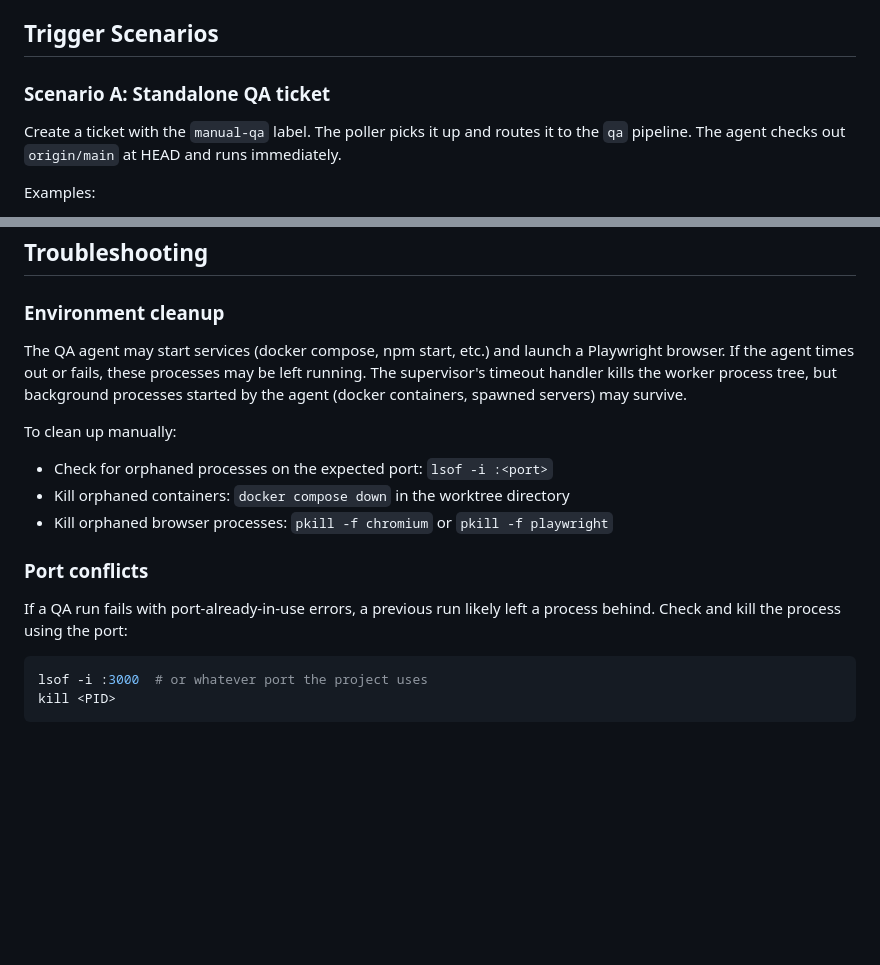
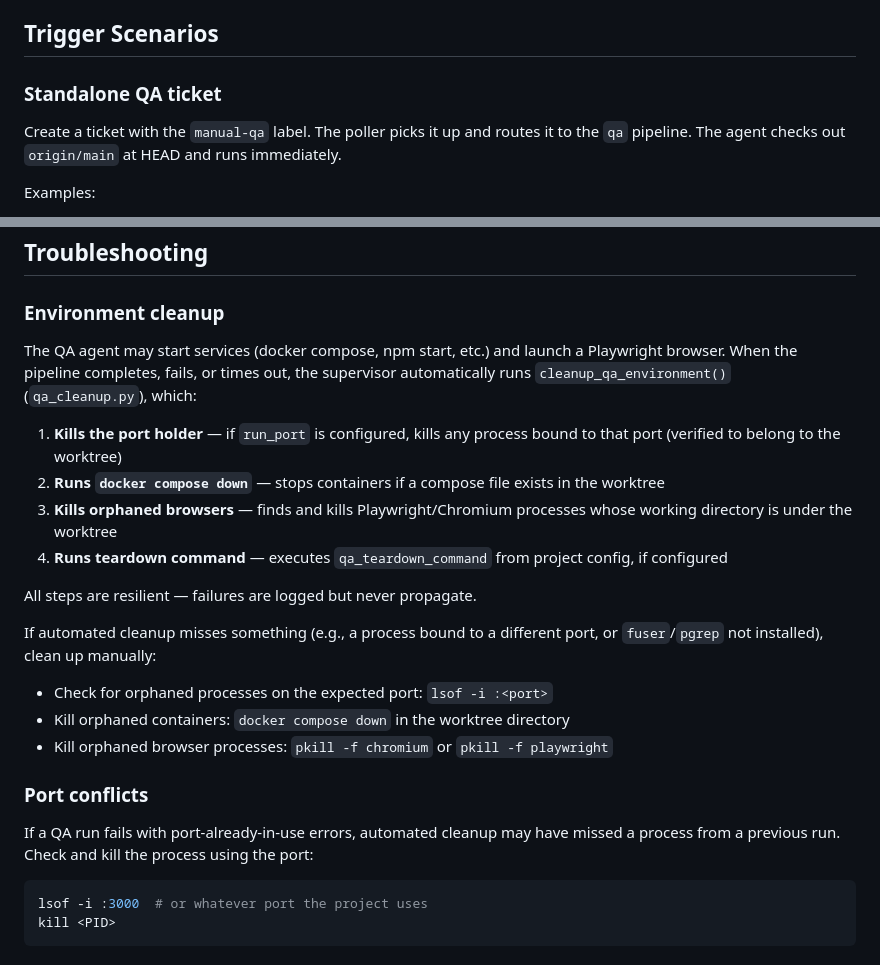
Before and after one commit to AlexDobrushskiy/botfarm, a Markdown page: docs/qa-agent.md, 2 parts joined by grey strips. Rendered like a GitHub page; blank space fills up the shorter version.

Commit message:
Address review comments: remove Scenario A prefix, document automated QA cleanup (SMA-557)

````diff
--- a/docs/qa-agent.md
+++ b/docs/qa-agent.md
@@ -31,7 +31,7 @@ No loops — the agent tests and reports in one pass.
 
 ## Trigger Scenarios
 
-### Scenario A: Standalone QA ticket
+### Standalone QA ticket
 
 Create a ticket with the `manual-qa` label. The poller picks it up and routes it to the `qa` pipeline. The agent checks out `origin/main` at HEAD and runs immediately.
 
@@ -270,16 +270,23 @@ Verdict: FAILED
 
 ### Environment cleanup
 
-The QA agent may start services (docker compose, npm start, etc.) and launch a Playwright browser. If the agent times out or fails, these processes may be left running. The supervisor's timeout handler kills the worker process tree, but background processes started by the agent (docker containers, spawned servers) may survive.
+The QA agent may start services (docker compose, npm start, etc.) and launch a Playwright browser. When the pipeline completes, fails, or times out, the supervisor automatically runs `cleanup_qa_environment()` (`qa_cleanup.py`), which:
 
-To clean up manually:
+1. **Kills the port holder** — if `run_port` is configured, kills any process bound to that port (verified to belong to the worktree)
+2. **Runs `docker compose down`** — stops containers if a compose file exists in the worktree
+3. **Kills orphaned browsers** — finds and kills Playwright/Chromium processes whose working directory is under the worktree
+4. **Runs teardown command** — executes `qa_teardown_command` from project config, if configured
+
+All steps are resilient — failures are logged but never propagate.
+
+If automated cleanup misses something (e.g., a process bound to a different port, or `fuser`/`pgrep` not installed), clean up manually:
 - Check for orphaned processes on the expected port: `lsof -i :<port>`
 - Kill orphaned containers: `docker compose down` in the worktree directory
 - Kill orphaned browser processes: `pkill -f chromium` or `pkill -f playwright`
 
 ### Port conflicts
 
-If a QA run fails with port-already-in-use errors, a previous run likely left a process behind. Check and kill the process using the port:
+If a QA run fails with port-already-in-use errors, automated cleanup may have missed a process from a previous run. Check and kill the process using the port:
 
 ```bash
 lsof -i :3000  # or whatever port the project uses
````
